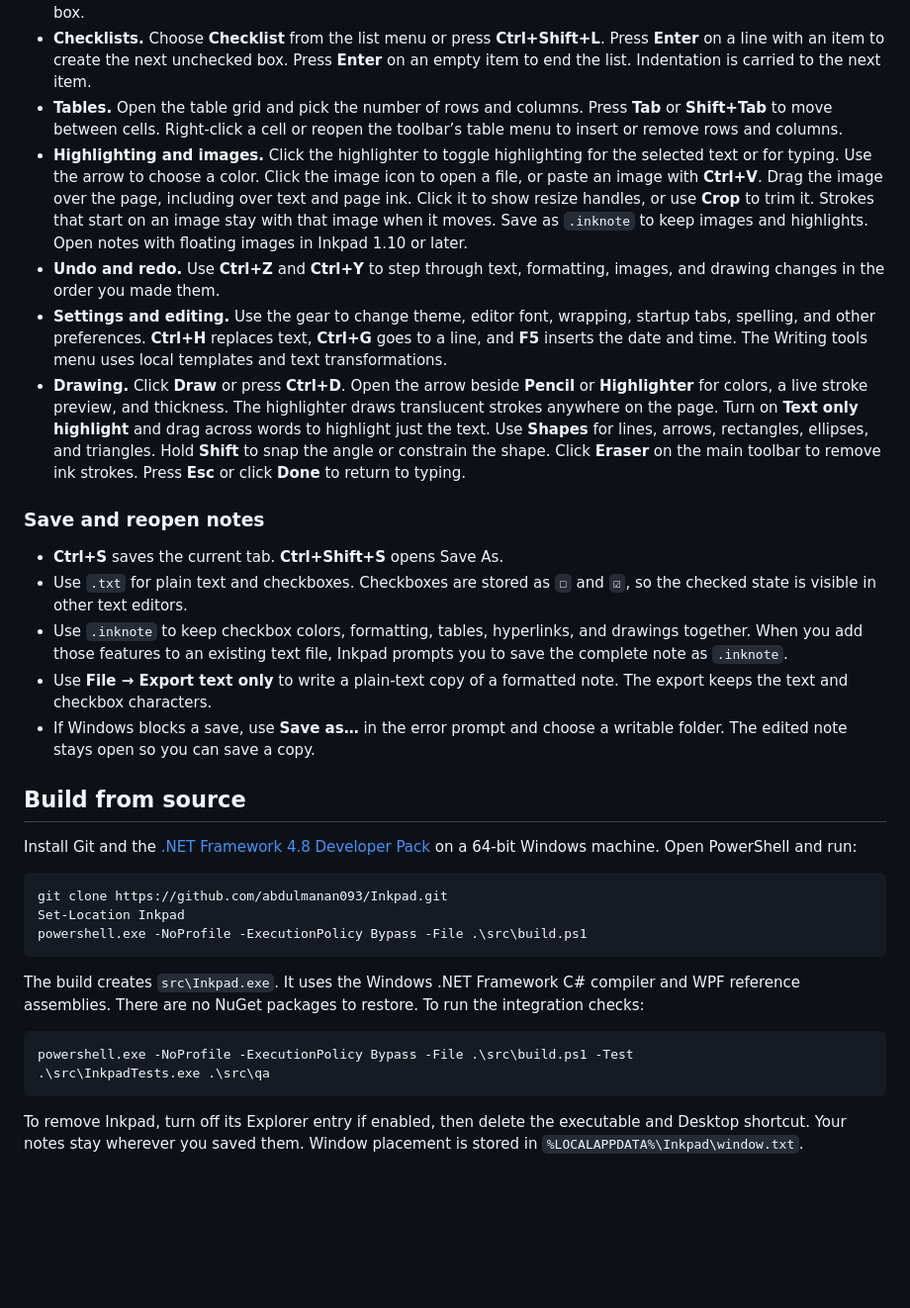
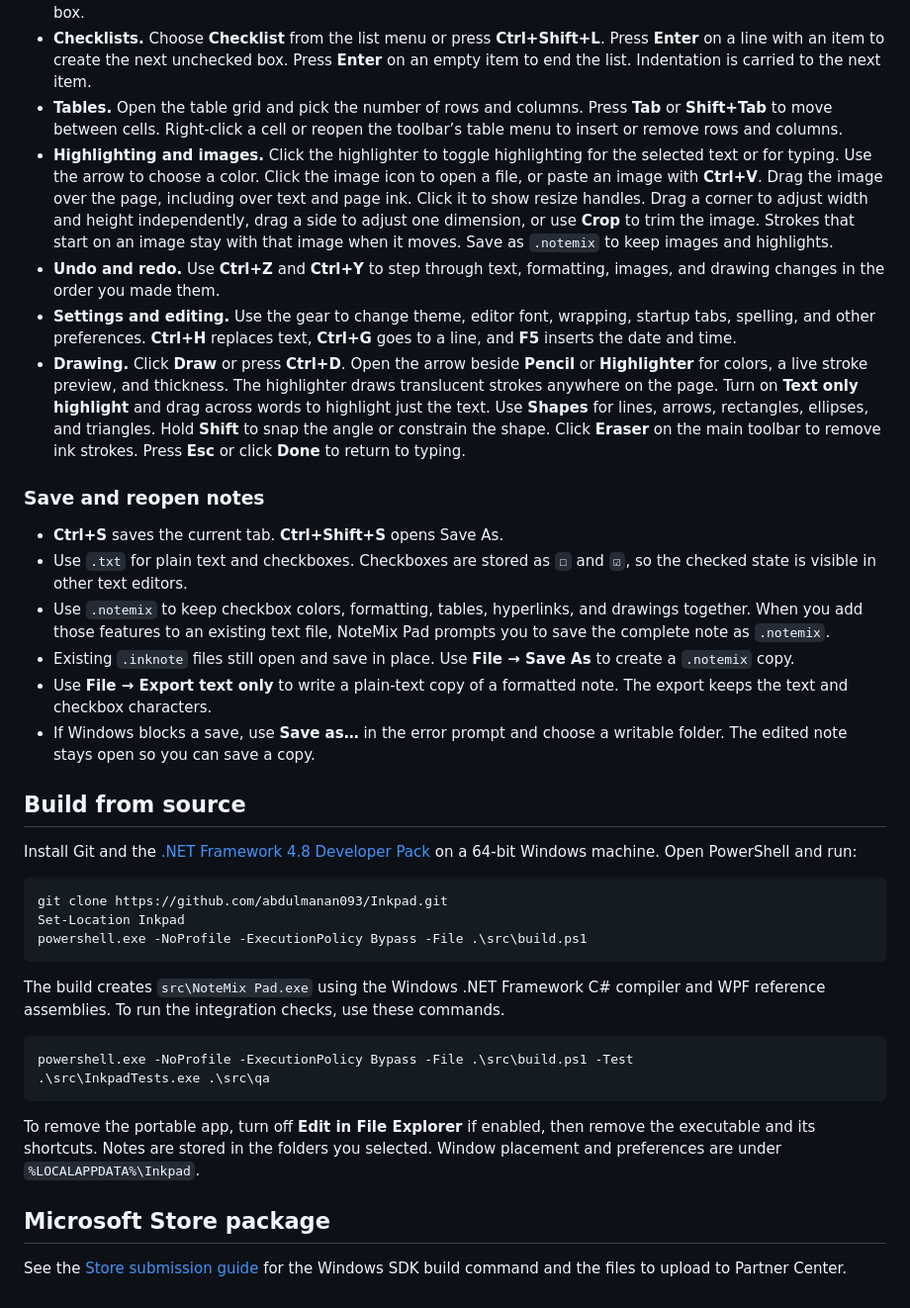
Before and after one commit to abdulmanan093/Inkpad, a Markdown page: README.md, the part around one of its changes. Shown at 99% size. GitHub-like rendering; blank space fills up the shorter version.

````diff
--- a/README.md
+++ b/README.md
@@ -24,16 +24,17 @@ In Inkpad, open the gear menu and turn on **Show Edit in Inkpad in File Explorer
 - **Checkbox colors.** Open the color swatch next to the checkbox icon. Pick a preset or choose **More colors…** for a custom RGB color. The color applies to the outline and check mark. Select existing boxes or place the caret directly next to one to recolor it. Pressing Enter in a colored checklist carries that item's color to the next box.
 - **Checklists.** Choose **Checklist** from the list menu or press **Ctrl+Shift+L**. Press **Enter** on a line with an item to create the next unchecked box. Press **Enter** on an empty item to end the list. Indentation is carried to the next item.
 - **Tables.** Open the table grid and pick the number of rows and columns. Press **Tab** or **Shift+Tab** to move between cells. Right-click a cell or reopen the toolbar’s table menu to insert or remove rows and columns.
-- **Highlighting and images.** Click the highlighter to toggle highlighting for the selected text or for typing. Use the arrow to choose a color. Click the image icon to open a file, or paste an image with **Ctrl+V**. Drag the image over the page, including over text and page ink. Click it to show resize handles, or use **Crop** to trim it. Strokes that start on an image stay with that image when it moves. Save as `.inknote` to keep images and highlights. Open notes with floating images in Inkpad 1.10 or later.
+- **Highlighting and images.** Click the highlighter to toggle highlighting for the selected text or for typing. Use the arrow to choose a color. Click the image icon to open a file, or paste an image with **Ctrl+V**. Drag the image over the page, including over text and page ink. Click it to show resize handles. Drag a corner to adjust width and height independently, drag a side to adjust one dimension, or use **Crop** to trim the image. Strokes that start on an image stay with that image when it moves. Save as `.notemix` to keep images and highlights.
 - **Undo and redo.** Use **Ctrl+Z** and **Ctrl+Y** to step through text, formatting, images, and drawing changes in the order you made them.
-- **Settings and editing.** Use the gear to change theme, editor font, wrapping, startup tabs, spelling, and other preferences. **Ctrl+H** replaces text, **Ctrl+G** goes to a line, and **F5** inserts the date and time. The Writing tools menu uses local templates and text transformations.
+- **Settings and editing.** Use the gear to change theme, editor font, wrapping, startup tabs, spelling, and other preferences. **Ctrl+H** replaces text, **Ctrl+G** goes to a line, and **F5** inserts the date and time.
 - **Drawing.** Click **Draw** or press **Ctrl+D**. Open the arrow beside **Pencil** or **Highlighter** for colors, a live stroke preview, and thickness. The highlighter draws translucent strokes anywhere on the page. Turn on **Text only highlight** and drag across words to highlight just the text. Use **Shapes** for lines, arrows, rectangles, ellipses, and triangles. Hold **Shift** to snap the angle or constrain the shape. Click **Eraser** on the main toolbar to remove ink strokes. Press **Esc** or click **Done** to return to typing.
 
 ### Save and reopen notes
 
 - **Ctrl+S** saves the current tab. **Ctrl+Shift+S** opens Save As.
 - Use `.txt` for plain text and checkboxes. Checkboxes are stored as `☐` and `☑`, so the checked state is visible in other text editors.
-- Use `.inknote` to keep checkbox colors, formatting, tables, hyperlinks, and drawings together. When you add those features to an existing text file, Inkpad prompts you to save the complete note as `.inknote`.
+- Use `.notemix` to keep checkbox colors, formatting, tables, hyperlinks, and drawings together. When you add those features to an existing text file, NoteMix Pad prompts you to save the complete note as `.notemix`.
+- Existing `.inknote` files still open and save in place. Use **File → Save As** to create a `.notemix` copy.
 - Use **File → Export text only** to write a plain-text copy of a formatted note. The export keeps the text and checkbox characters.
 - If Windows blocks a save, use **Save as…** in the error prompt and choose a writable folder. The edited note stays open so you can save a copy.
 
@@ -47,11 +48,15 @@ Set-Location Inkpad
 powershell.exe -NoProfile -ExecutionPolicy Bypass -File .\src\build.ps1
 ```
 
-The build creates `src\Inkpad.exe`. It uses the Windows .NET Framework C# compiler and WPF reference assemblies. There are no NuGet packages to restore. To run the integration checks:
+The build creates `src\NoteMix Pad.exe` using the Windows .NET Framework C# compiler and WPF reference assemblies. To run the integration checks, use these commands.
 
 ```powershell
 powershell.exe -NoProfile -ExecutionPolicy Bypass -File .\src\build.ps1 -Test
 .\src\InkpadTests.exe .\src\qa
 ```
 
-To remove Inkpad, turn off its Explorer entry if enabled, then delete the executable and Desktop shortcut. Your notes stay wherever you saved them. Window placement is stored in `%LOCALAPPDATA%\Inkpad\window.txt`.
+To remove the portable app, turn off **Edit in File Explorer** if enabled, then remove the executable and its shortcuts. Notes are stored in the folders you selected. Window placement and preferences are under `%LOCALAPPDATA%\Inkpad`.
+
+## Microsoft Store package
+
+See the [Store submission guide](store/Submission.md) for the Windows SDK build command and the files to upload to Partner Center.
````
Also changed, not shown: other parts of README.md (+10 -10 lines), store/Submission.md (+22 -16 lines), assets/inkpad.png, 12 other files.
